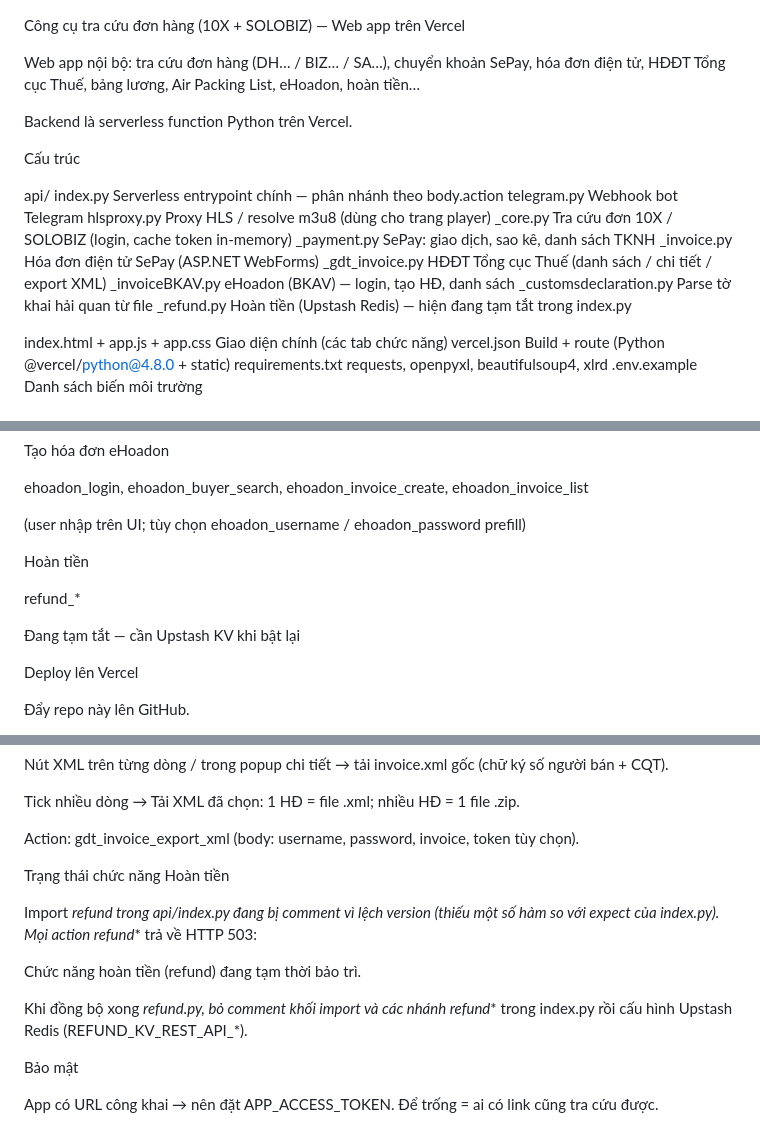
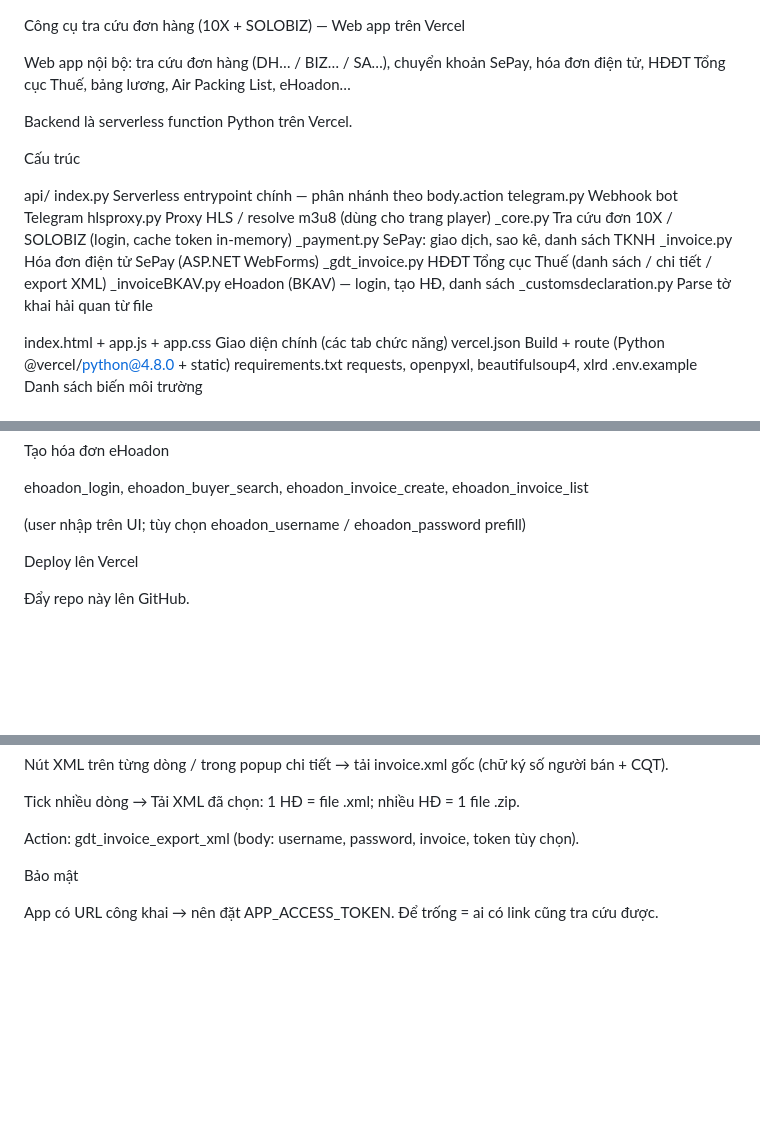
Before and after one commit to nhathuy009/sepay-order-lookup, a Markdown page: README.md, 3 parts joined by grey strips. Rendered like a GitHub page; blank space fills up the shorter version.

Commit message:
Update README to clarify refund functionality status
Removed commented-out sections related to the refund functionality and updated the description for clarity.

```diff
--- a/README.md
+++ b/README.md
@@ -1,6 +1,6 @@
 Công cụ tra cứu đơn hàng (10X + SOLOBIZ) — Web app trên Vercel
 
-Web app nội bộ: tra cứu đơn hàng (DH… / BIZ… / SA…), chuyển khoản SePay, hóa đơn điện tử, HĐĐT Tổng cục Thuế, bảng lương, Air Packing List, eHoadon, hoàn tiền…
+Web app nội bộ: tra cứu đơn hàng (DH… / BIZ… / SA…), chuyển khoản SePay, hóa đơn điện tử, HĐĐT Tổng cục Thuế, bảng lương, Air Packing List, eHoadon…
 
 Backend là serverless function Python trên Vercel.
 
@@ -16,7 +16,6 @@ api/
   _gdt_invoice.py          HĐĐT Tổng cục Thuế (danh sách / chi tiết / export XML)
   _invoiceBKAV.py          eHoadon (BKAV) — login, tạo HĐ, danh sách
   _customsdeclaration.py   Parse tờ khai hải quan từ file
-  _refund.py               Hoàn tiền (Upstash Redis) — hiện đang tạm tắt trong index.py
 
 index.html + app.js + app.css   Giao diện chính (các tab chức năng)
 vercel.json                     Build + route (Python @vercel/python@4.8.0 + static)
@@ -151,20 +150,6 @@ ehoadon_login, ehoadon_buyer_search, ehoadon_invoice_create, ehoadon_invoice_lis
 
 (user nhập trên UI; tùy chọn ehoadon_username / ehoadon_password prefill)
 
-
-
-
-
-Hoàn tiền
-
-
-
-refund_*
-
-
-
-Đang tạm tắt — cần Upstash KV khi bật lại
-
 Deploy lên Vercel
 
 
@@ -260,16 +241,6 @@ Nút XML trên từng dòng / trong popup chi tiết → tải invoice.xml gốc
 Tick nhiều dòng → Tải XML đã chọn: 1 HĐ = file .xml; nhiều HĐ = 1 file .zip.
 
 Action: gdt_invoice_export_xml (body: username, password, invoice, token tùy chọn).
-
-Trạng thái chức năng Hoàn tiền
-
-Import _refund trong api/index.py đang bị comment vì lệch version (thiếu một số hàm so với expect của index.py). Mọi action refund_* trả về HTTP 503:
-
-
-
-Chức năng hoàn tiền (refund) đang tạm thời bảo trì.
-
-Khi đồng bộ xong _refund.py, bỏ comment khối import và các nhánh refund_* trong index.py rồi cấu hình Upstash Redis (REFUND_KV_REST_API_*).
 
 Bảo mật
 
```
Also changed, not shown: other parts of README.md (+0 -4 lines).
